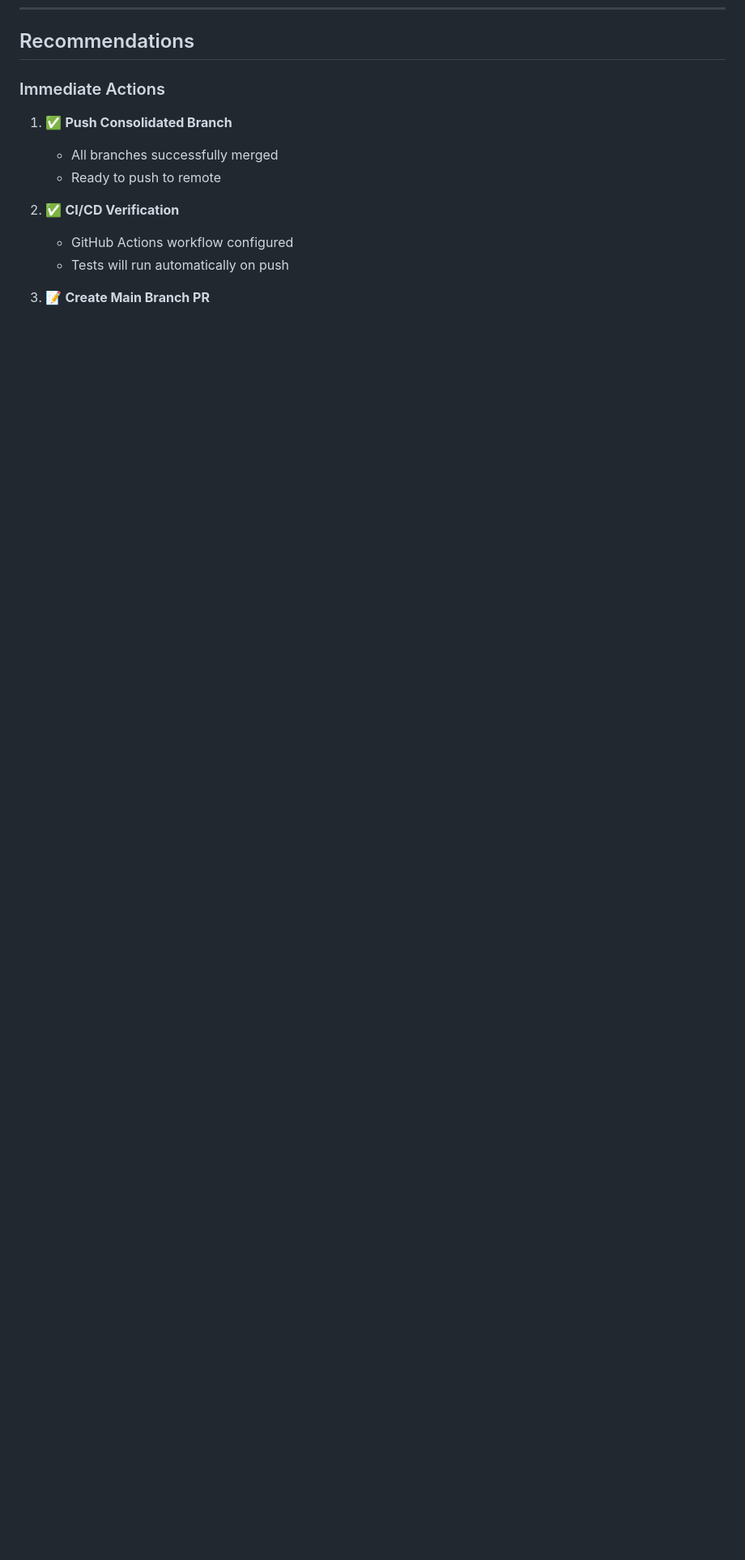
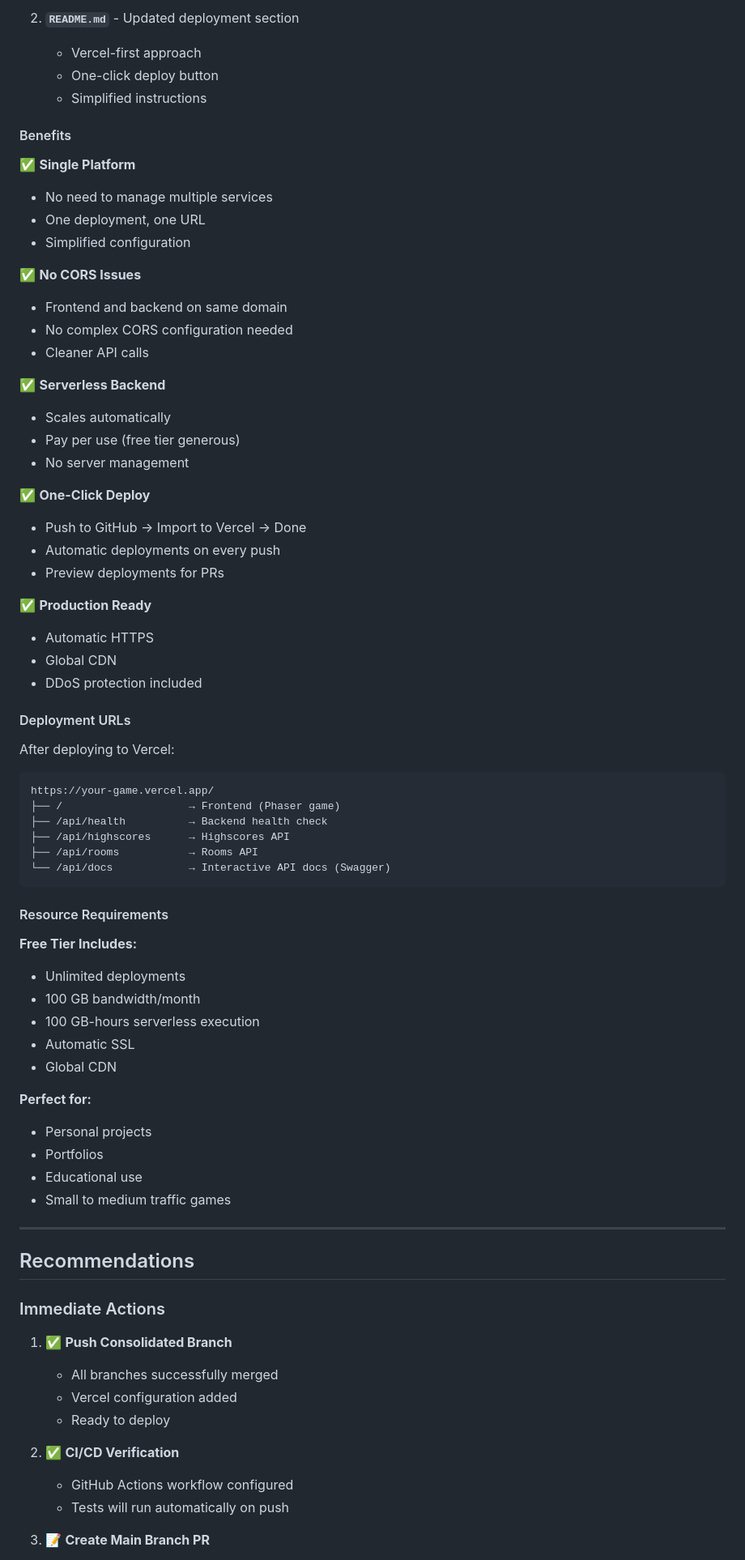
Before and after one commit to pengzedong/Charles-game-factory01, a Markdown page: CONSOLIDATION_REVIEW.md, the part around one of its changes. Shown at 81% size. Rendered like a GitHub page; blank space fills up the shorter version.

Commit message:
Update consolidation review with Vercel deployment details

````diff
--- a/CONSOLIDATION_REVIEW.md
+++ b/CONSOLIDATION_REVIEW.md
@@ -532,10 +596,72 @@ Environment Variables:
+2. **`README.md`** - Updated deployment section
+   - Vercel-first approach
+   - One-click deploy button
+   - Simplified instructions
+
+#### Benefits
+
+✅ **Single Platform**
+- No need to manage multiple services
+- One deployment, one URL
+- Simplified configuration
+
+✅ **No CORS Issues**
+- Frontend and backend on same domain
+- No complex CORS configuration needed
+- Cleaner API calls
+
+✅ **Serverless Backend**
+- Scales automatically
+- Pay per use (free tier generous)
+- No server management
+
+✅ **One-Click Deploy**
+- Push to GitHub → Import to Vercel → Done
+- Automatic deployments on every push
+- Preview deployments for PRs
+
+✅ **Production Ready**
+- Automatic HTTPS
+- Global CDN
+- DDoS protection included
+
+#### Deployment URLs
+
+After deploying to Vercel:
+```
+https://your-game.vercel.app/
+├── /                    → Frontend (Phaser game)
+├── /api/health          → Backend health check
+├── /api/highscores      → Highscores API
+├── /api/rooms           → Rooms API
+└── /api/docs            → Interactive API docs (Swagger)
+```
+
+#### Resource Requirements
+
+**Free Tier Includes:**
+- Unlimited deployments
+- 100 GB bandwidth/month
+- 100 GB-hours serverless execution
+- Automatic SSL
+- Global CDN
+
+**Perfect for:**
+- Personal projects
+- Portfolios
+- Educational use
+- Small to medium traffic games
+
+---
+
 ## Recommendations
 
 ### Immediate Actions
 
 1. ✅ **Push Consolidated Branch**
    - All branches successfully merged
-   - Ready to push to remote
+   - Vercel configuration added
+   - Ready to deploy
 
 2. ✅ **CI/CD Verification**
    - GitHub Actions workflow configured
````
Also changed, not shown: other parts of CONSOLIDATION_REVIEW.md (+64 -0 lines).
